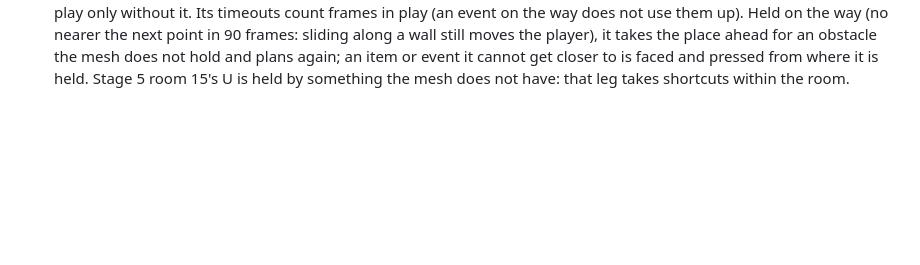
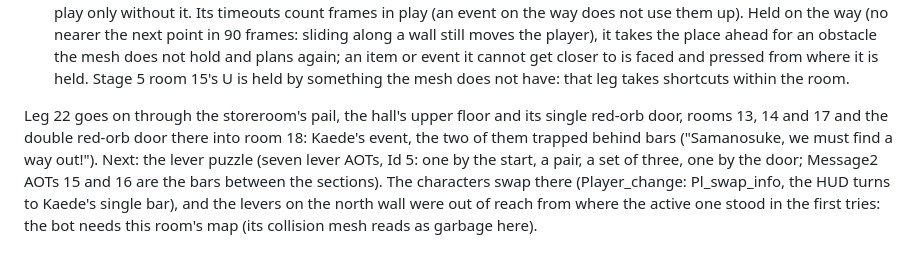
Before and after one commit to TheBozos/Onimusha_Recomp, a Markdown page: docs/RECOMP_NOTES.md, the part around the change. Rendered like a GitHub page; blank space fills up the shorter version.

```diff
--- a/docs/RECOMP_NOTES.md
+++ b/docs/RECOMP_NOTES.md
@@ -489,3 +489,10 @@ door asks for Kouen's, "This will not open at your current level" below it) and
   ahead for an obstacle the mesh does not hold and plans again; an item or event it cannot get closer to is faced and
   pressed from where it is held. Stage 5 room 15's U is held by something the mesh does not have: that leg takes
   shortcuts within the room.
+
+Leg 22 goes on through the storeroom's pail, the hall's upper floor and its single red-orb door, rooms 13, 14 and 17
+and the double red-orb door there into room 18: Kaede's event, the two of them trapped behind bars ("Samanosuke, we
+must find a way out!"). Next: the lever puzzle (seven lever AOTs, Id 5: one by the start, a pair, a set of three, one
+by the door; Message2 AOTs 15 and 16 are the bars between the sections). The characters swap there (Player_change:
+Pl_swap_info, the HUD turns to Kaede's single bar), and the levers on the north wall were out of reach from where the
+active one stood in the first tries: the bot needs this room's map (its collision mesh reads as garbage here).
```
Also changed, not shown: README.md (+4 -1 lines), docs/screenshots/2026-11-24-bozo-kaede.png (added), 1 other file.
